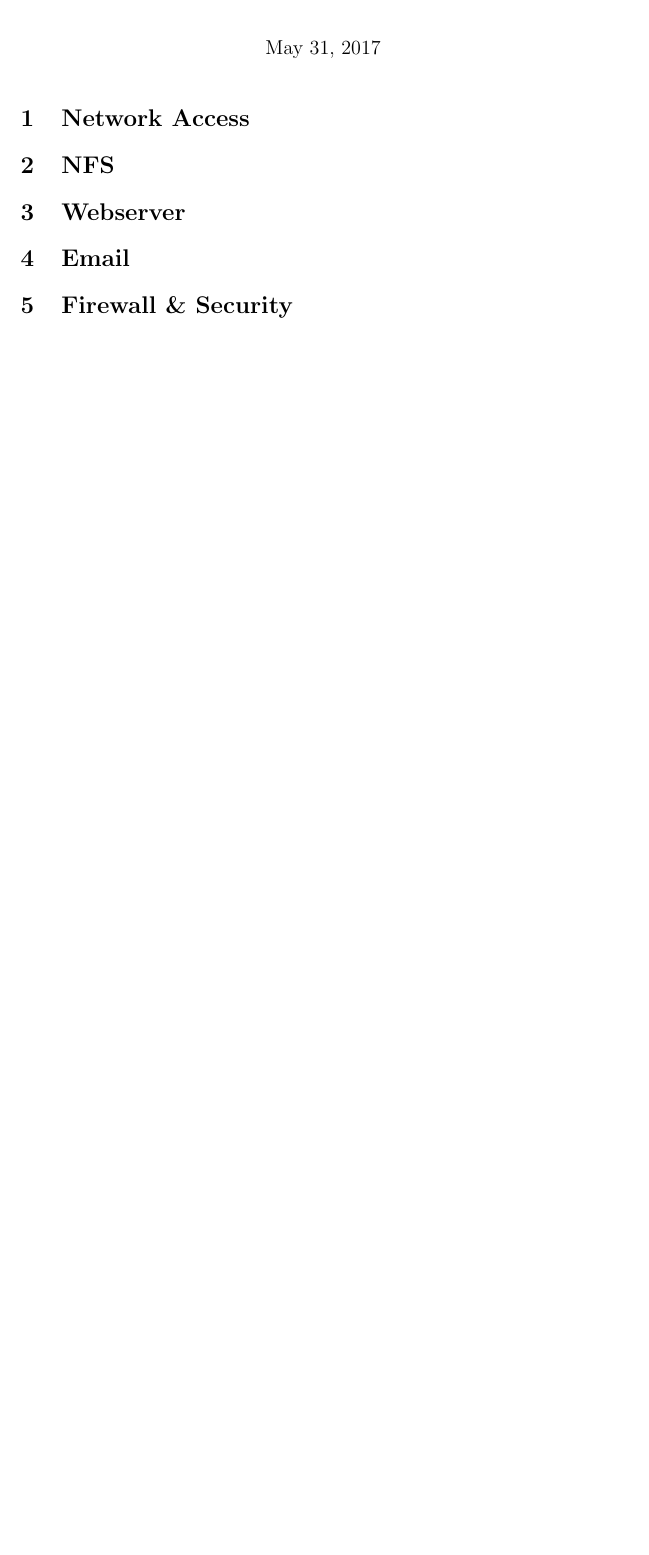
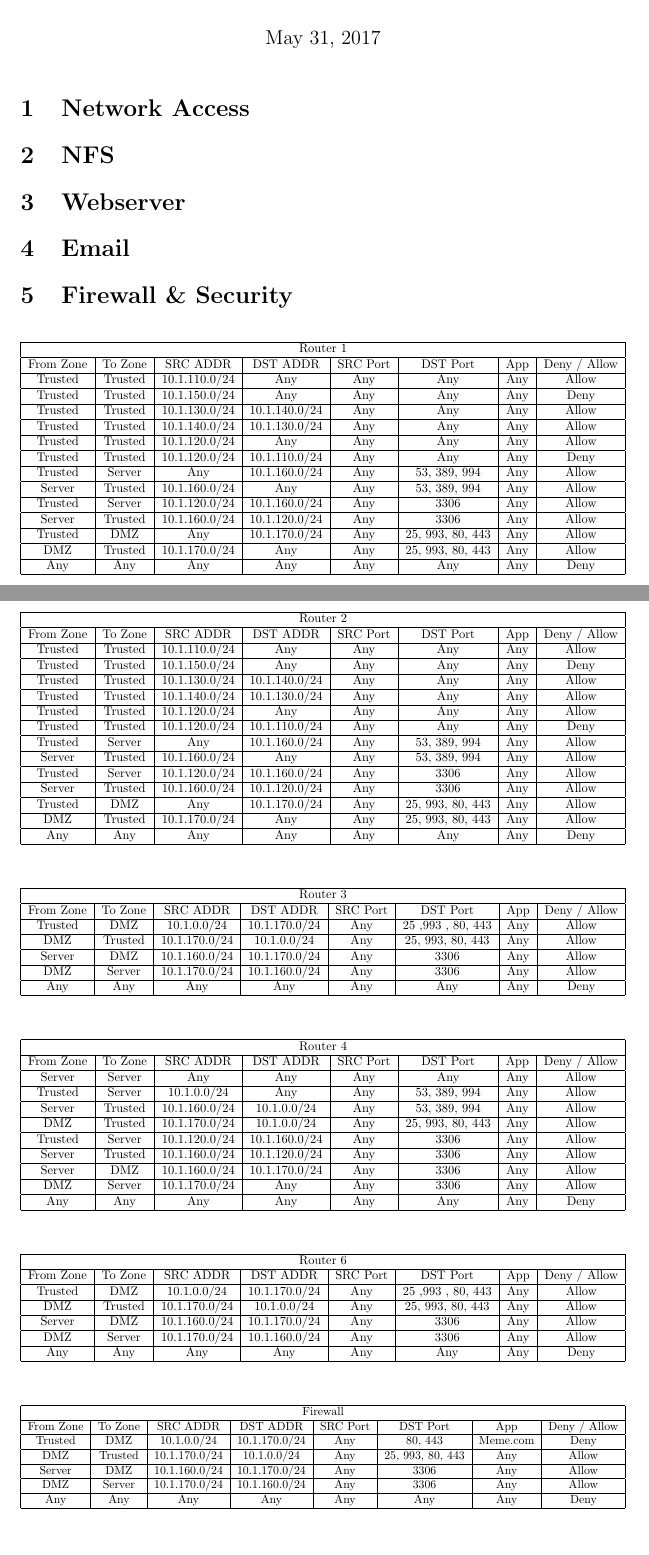
Before and after one commit to davidqphan/CS183-final-project, a LaTeX document (main.tex, which reads firewall/main.tex): part of the page before the commit and two parts of pages 1 and 2 of 3 after it, the two joined at a grey line, cut so that both start at the same text, the shorter picture padded with empty space. Compiled offline with pdfLaTeX.

Commit message:
Update on Overleaf.

```diff
--- a/firewall/main.tex
+++ b/firewall/main.tex
@@ -1 +1,164 @@
 \section{Firewall \& Security}
+
+\begin{center}
+
+\resizebox{\textwidth}{!}{\begin{tabular}[m]{| c | c | c | c | c | c | c | c |}
+\hline
+  \multicolumn{8}{|c|}{Router 1}\\
+\hline
+From Zone & To Zone & SRC ADDR & DST ADDR & SRC Port & DST Port & App & Deny / Allow \\
+\hline
+Trusted & Trusted & 10.1.110.0/24 &	Any	& Any &	Any & Any & Allow \\
+\hline
+Trusted & Trusted & 10.1.150.0/24 &	Any	& Any &	Any & Any & Deny \\
+\hline
+Trusted & Trusted & 10.1.130.0/24 &	10.1.140.0/24 & Any & Any & Any & Allow \\
+\hline
+Trusted & Trusted & 10.1.140.0/24 &	10.1.130.0/24 & Any & Any & Any & Allow \\
+\hline
+Trusted & Trusted & 10.1.120.0/24 & Any & Any & Any & Any & Allow \\
+\hline
+Trusted & Trusted & 10.1.120.0/24 & 10.1.110.0/24 & Any & Any & Any & Deny \\
+\hline
+Trusted & Server & Any & 10.1.160.0/24 & Any & 53, 389, 994 & Any &	Allow \\
+\hline
+Server & Trusted & 10.1.160.0/24 & Any & Any & 53, 389, 994 & Any & Allow \\
+\hline
+Trusted & Server & 10.1.120.0/24 & 10.1.160.0/24 & Any & 3306 & Any & Allow \\
+\hline
+Server & Trusted & 10.1.160.0/24 & 10.1.120.0/24 & Any	& 3306 & Any & Allow \\
+\hline
+Trusted & DMZ & Any & 10.1.170.0/24 & Any & 25, 993, 80, 443 & Any & Allow \\
+\hline
+DMZ & Trusted & 10.1.170.0/24 & Any & Any & 25, 993, 80, 443 & Any & Allow \\
+\hline
+Any	& Any & Any & Any & Any & Any & Any & Deny \\
+\hline
+\end{tabular}}
+
+\vspace{2.5em}
+
+\resizebox{\textwidth}{!}{\begin{tabular}[m]{| c | c | c | c | c | c | c | c |}
+\hline
+  \multicolumn{8}{|c|}{Router 2}\\
+\hline
+From Zone & To Zone & SRC ADDR & DST ADDR & SRC Port & DST Port & App & Deny / Allow \\
+\hline
+Trusted & Trusted & 10.1.110.0/24 &	Any	& Any &	Any & Any & Allow \\
+\hline
+Trusted & Trusted & 10.1.150.0/24 &	Any	& Any &	Any & Any & Deny \\
+\hline
+Trusted & Trusted & 10.1.130.0/24 &	10.1.140.0/24 & Any & Any & Any & Allow \\
+\hline
+Trusted & Trusted & 10.1.140.0/24 &	10.1.130.0/24 & Any & Any & Any & Allow \\
+\hline
+Trusted & Trusted & 10.1.120.0/24 & Any & Any & Any & Any & Allow \\
+\hline
+Trusted & Trusted & 10.1.120.0/24 & 10.1.110.0/24 & Any & Any & Any & Deny \\
+\hline
+Trusted & Server & Any & 10.1.160.0/24 & Any & 53, 389, 994 & Any &	Allow \\
+\hline
+Server & Trusted & 10.1.160.0/24 & Any & Any & 53, 389, 994 & Any & Allow \\
+\hline
+Trusted & Server & 10.1.120.0/24 & 10.1.160.0/24 & Any & 3306 & Any & Allow \\
+\hline
+Server & Trusted & 10.1.160.0/24 & 10.1.120.0/24 & Any	& 3306 & Any & Allow \\
+\hline
+Trusted & DMZ & Any & 10.1.170.0/24 & Any & 25, 993, 80, 443 & Any & Allow \\
+\hline
+DMZ & Trusted & 10.1.170.0/24 & Any & Any & 25, 993, 80, 443 & Any & Allow \\
+\hline
+Any	& Any & Any & Any & Any & Any & Any & Deny \\
+\hline
+\end{tabular}}
+
+\vspace{2.5em}
+
+\resizebox{\textwidth}{!}{\begin{tabular}[m]{| c | c | c | c | c | c | c | c |}
+\hline
+  \multicolumn{8}{|c|}{Router 3}\\
+\hline
+From Zone & To Zone & SRC ADDR & DST ADDR & SRC Port & DST Port & App & Deny / Allow \\
+\hline
+Trusted & DMZ & 10.1.0.0/24 & 10.1.170.0/24 & Any &	25 ,993 , 80, 443 & Any & Allow \\
+\hline
+DMZ & Trusted & 10.1.170.0/24 & 10.1.0.0/24 & Any &	25, 993, 80, 443 & Any & Allow \\
+\hline
+Server & DMZ & 10.1.160.0/24 & 10.1.170.0/24 & Any & 3306 & Any & Allow \\
+\hline
+DMZ & Server & 10.1.170.0/24 & 10.1.160.0/24 & Any & 3306 & Any & Allow \\
+\hline
+Any	& Any & Any & Any & Any & Any & Any & Deny \\
+\hline
+\end{tabular}}
+
+\vspace{2.5em}
+
+\resizebox{\textwidth}{!}{\begin{tabular}[m]{| c | c | c | c | c | c | c | c |}
+\hline
+  \multicolumn{8}{|c|}{Router 4}\\
+\hline
+From Zone & To Zone & SRC ADDR & DST ADDR & SRC Port & DST Port & App & Deny / Allow \\
+\hline
+Server & Server & Any & Any & Any & Any & Any & Allow \\
+\hline
+Trusted & Server & 10.1.0.0/24 & Any & Any & 53, 389, 994 & Any & Allow \\
+\hline
+Server & Trusted & 10.1.160.0/24 & 10.1.0.0/24 & Any & 53, 389, 994 & Any & Allow \\
+\hline
+DMZ & Trusted & 10.1.170.0/24 & 10.1.0.0/24 & Any &	25, 993, 80, 443 & Any & Allow \\
+\hline
+Trusted & Server & 10.1.120.0/24 & 10.1.160.0/24 & Any & 3306 & Any & Allow \\
+\hline
+Server & Trusted & 10.1.160.0/24 & 10.1.120.0/24 & Any	& 3306 & Any & Allow \\
+\hline
+Server & DMZ & 10.1.160.0/24 & 10.1.170.0/24 & Any & 3306 & Any & Allow \\
+\hline
+DMZ & Server & 10.1.170.0/24 & Any & Any & 3306 & Any & Allow \\
+\hline
+Any	& Any & Any & Any & Any & Any & Any & Deny \\
+\hline
+\end{tabular}}
+
+\vspace{2.5em}
+
+\resizebox{\textwidth}{!}{\begin{tabular}[m]{| c | c | c | c | c | c | c | c |}
+\hline
+  \multicolumn{8}{|c|}{Router 6}\\
+\hline
+From Zone & To Zone & SRC ADDR & DST ADDR & SRC Port & DST Port & App & Deny / Allow \\
+\hline
+Trusted & DMZ & 10.1.0.0/24 & 10.1.170.0/24 & Any &	25 ,993 , 80, 443 & Any & Allow \\
+\hline
+DMZ & Trusted & 10.1.170.0/24 & 10.1.0.0/24 & Any &	25, 993, 80, 443 & Any & Allow \\
+\hline
+Server & DMZ & 10.1.160.0/24 & 10.1.170.0/24 & Any & 3306 & Any & Allow \\
+\hline
+DMZ & Server & 10.1.170.0/24 & 10.1.160.0/24 & Any & 3306 & Any & Allow \\
+\hline
+Any	& Any & Any & Any & Any & Any & Any & Deny \\
+\hline
+\end{tabular}}
+
+\vspace{2.5em}
+
+\resizebox{\textwidth}{!}{\begin{tabular}[m]{| c | c | c | c | c | c | c | c |}
+\hline
+  \multicolumn{8}{|c|}{Firewall}\\
+\hline
+From Zone & To Zone & SRC ADDR & DST ADDR & SRC Port & DST Port & App & Deny / Allow \\
+\hline
+Trusted & DMZ & 10.1.0.0/24 & 10.1.170.0/24 & Any &	80, 443 & Meme.com & Deny \\
+\hline
+DMZ & Trusted & 10.1.170.0/24 & 10.1.0.0/24 & Any &	25, 993, 80, 443 & Any & Allow \\
+\hline
+Server & DMZ & 10.1.160.0/24 & 10.1.170.0/24 & Any & 3306 & Any & Allow \\
+\hline
+DMZ & Server & 10.1.170.0/24 & 10.1.160.0/24 & Any & 3306 & Any & Allow \\
+\hline
+Any	& Any & Any & Any & Any & Any & Any & Deny \\
+\hline
+\end{tabular}}
+
+
+\end{center}
```
